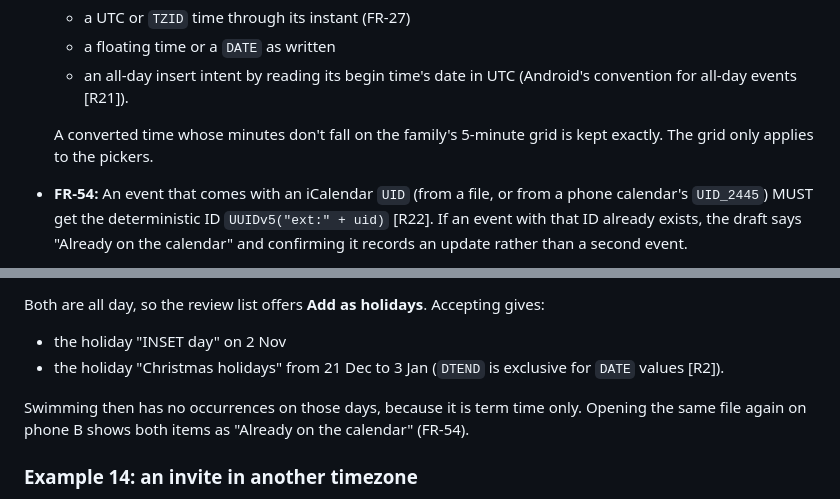
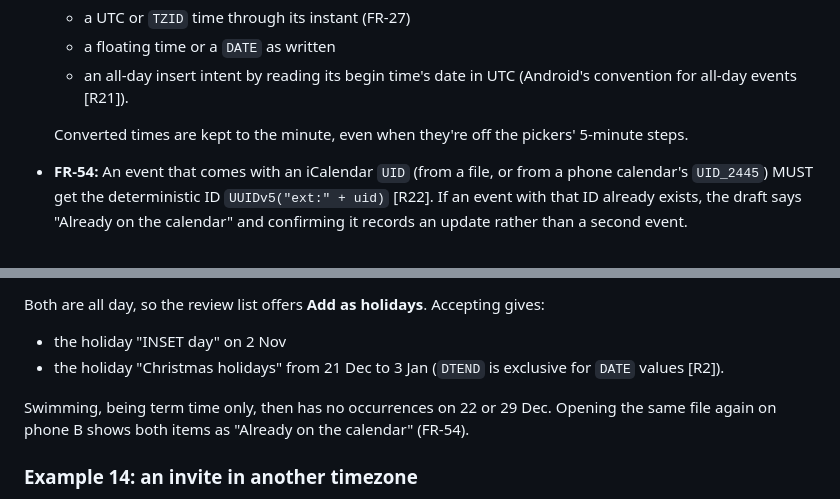
Before and after one commit to swiftugandan/house-calendar, a Markdown page: SPEC.md, 2 parts joined by grey strips. Rendered like a GitHub page.

Commit message:
docs(spec): tighten examples 13 wording and FR-53
Co-Authored-By: Claude Opus 5.5 <noreply@anthropic.com>

```diff
--- a/SPEC.md
+++ b/SPEC.md
@@ -299,7 +299,7 @@ Added 2026-10-10 at the user's request: activities can come from other apps on t
   - a floating time or a `DATE` as written
   - an all-day insert intent by reading its begin time's date in UTC (Android's convention for all-day events [R21]).
 
-  A converted time whose minutes don't fall on the family's 5-minute grid is kept exactly. The grid only applies to the pickers.
+  Converted times are kept to the minute, even when they're off the pickers' 5-minute steps.
 - **FR-54:** An event that comes with an iCalendar `UID` (from a file, or from a phone calendar's `UID_2445`) MUST get the deterministic ID `UUIDv5("ext:" + uid)` [R22]. If an event with that ID already exists, the draft says "Already on the calendar" and confirming it records an update rather than a second event.
   - So importing the same school file twice, or on two phones, gives one event per item. This is the same technique House Points uses for chores recorded on two phones.
 - **FR-55:** A phone MAY copy events from its own device calendars (Google and others, through the Android calendar provider) [R21]:
@@ -415,7 +415,7 @@ Both are all day, so the review list offers **Add as holidays**. Accepting gives
 - the holiday "INSET day" on 2 Nov
 - the holiday "Christmas holidays" from 21 Dec to 3 Jan (`DTEND` is exclusive for `DATE` values [R2]).
 
-Swimming then has no occurrences on those days, because it is term time only. Opening the same file again on phone B shows both items as "Already on the calendar" (FR-54).
+Swimming, being term time only, then has no occurrences on 22 or 29 Dec. Opening the same file again on phone B shows both items as "Already on the calendar" (FR-54).
 
 ### Example 14: an invite in another timezone
 
```
